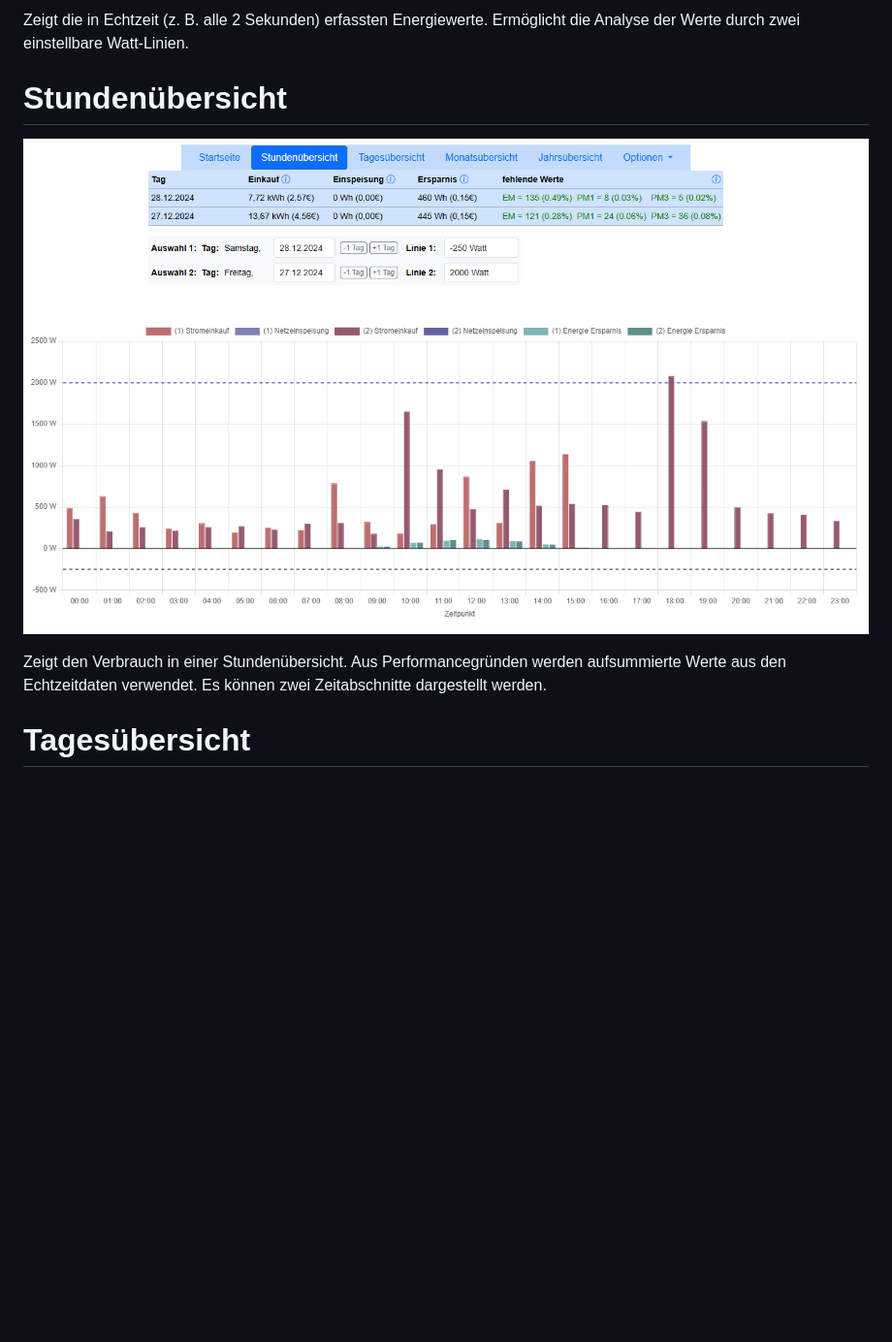
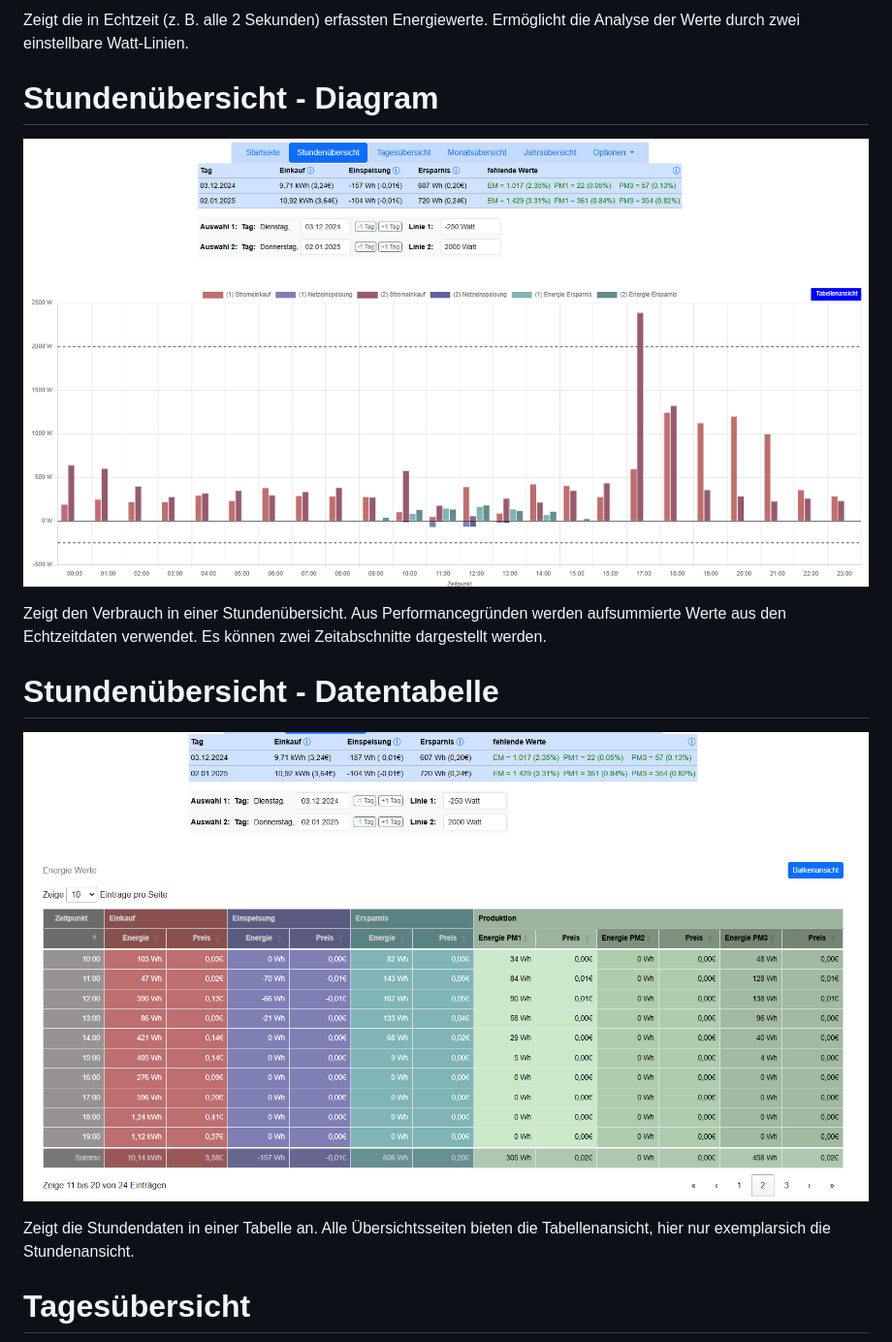
Before and after one commit to SvenoF54/home-energy-visualizer, a Markdown page: gallery.md, the part around the change. Shown: that part at 97% size. GitHub-like rendering; pictures changed too: images/gallery/hours-overview-datatable.png (added), images/gallery/hours-overview.png; blank space fills up the shorter version.

Commit message:
Gallery erweitert um Tabellenansicht

```diff
--- a/gallery.md
+++ b/gallery.md
@@ -8,11 +8,18 @@ Energie-Visualisierung für zu Hause – Beschreibung siehe hier [readme.md](./R
 Zeigt die in Echtzeit (z. B. alle 2 Sekunden) erfassten Energiewerte. Ermöglicht die Analyse der Werte durch zwei einstellbare Watt-Linien.
 
 
-# Stundenübersicht
+# Stundenübersicht - Diagram
 
 ![Stundenübersicht](./images/gallery/hours-overview.png "Stundenübersicht")
 
 Zeigt den Verbrauch in einer Stundenübersicht. Aus Performancegründen werden aufsummierte Werte aus den Echtzeitdaten verwendet. Es können zwei Zeitabschnitte dargestellt werden.
+
+# Stundenübersicht - Datentabelle
+
+![Stundenübersicht](./images/gallery/hours-overview-datatable.png "Stundenübersicht")
+
+Zeigt die Stundendaten in einer Tabelle an. Alle Übersichtsseiten bieten die Tabellenansicht, hier nur exemplarsich die Stundenansicht.
+
 
 # Tagesübersicht
 
```
